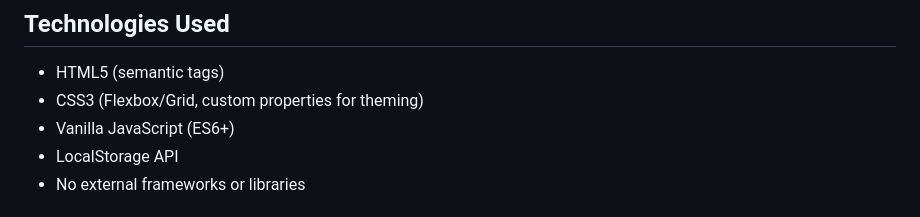
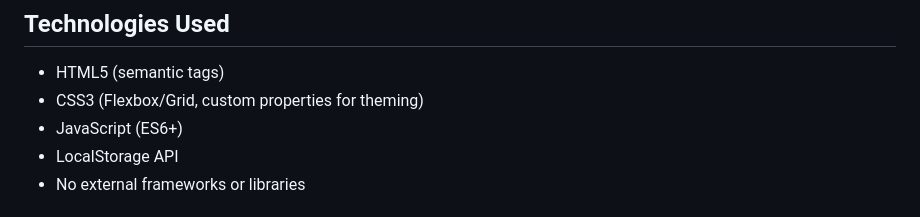
Before and after one commit to BHAGYALAXMI7752/Plan-It-TaskManager, a Markdown page: README.md, the part around the change. GitHub-like rendering.

```diff
--- a/README.md
+++ b/README.md
@@ -25,7 +25,7 @@ A clean, fully responsive task management web application built with HTML, CSS,
 
 - HTML5 (semantic tags)
 - CSS3 (Flexbox/Grid, custom properties for theming)
-- Vanilla JavaScript (ES6+)
+- JavaScript (ES6+)
 - LocalStorage API
 - No external frameworks or libraries
 
```
